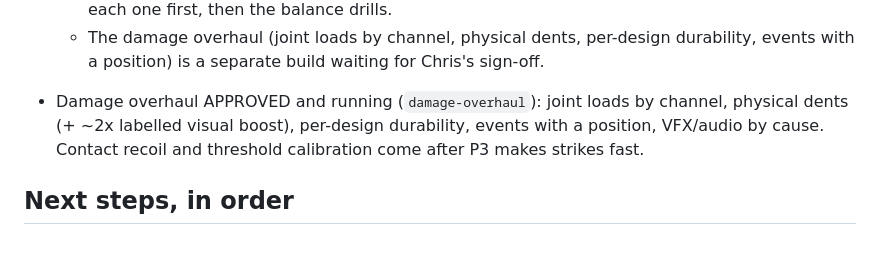
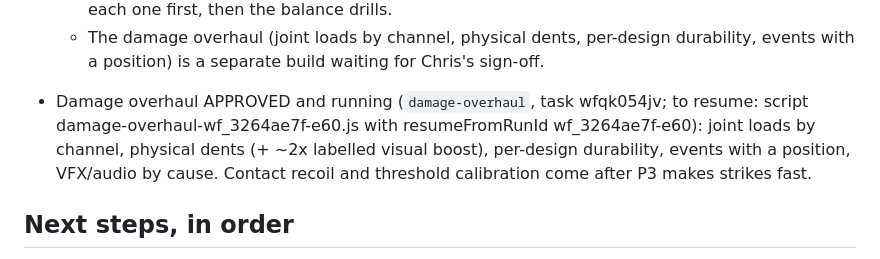
Before and after one commit to ChrisJDiMarco/split-decision, a Markdown page: docs/HANDOFF.md, the part around the change. Drawn GitHub-style.

Commit message:
docs: handoff - damage overhaul run id

```diff
--- a/docs/HANDOFF.md
+++ b/docs/HANDOFF.md
@@ -125,7 +125,7 @@ Uncommitted work in progress: src/physics/control/** + src/physics/control/balan
   - D1 actuator swaps: Chris APPROVED ALL the recommended swaps (2026-10-06). Gantry A/B each one first, then the balance drills.
   - The damage overhaul (joint loads by channel, physical dents, per-design durability, events with a position) is a separate build waiting for Chris's sign-off.
 
-- Damage overhaul APPROVED and running (`damage-overhaul`): joint loads by channel, physical dents (+ ~2x labelled visual boost), per-design durability, events with a position, VFX/audio by cause. Contact recoil and threshold calibration come after P3 makes strikes fast.
+- Damage overhaul APPROVED and running (`damage-overhaul`, task wfqk054jv; to resume: script damage-overhaul-wf_3264ae7f-e60.js with resumeFromRunId wf_3264ae7f-e60): joint loads by channel, physical dents (+ ~2x labelled visual boost), per-design durability, events with a position, VFX/audio by cause. Contact recoil and threshold calibration come after P3 makes strikes fast.
 
 ## Next steps, in order
 
```
